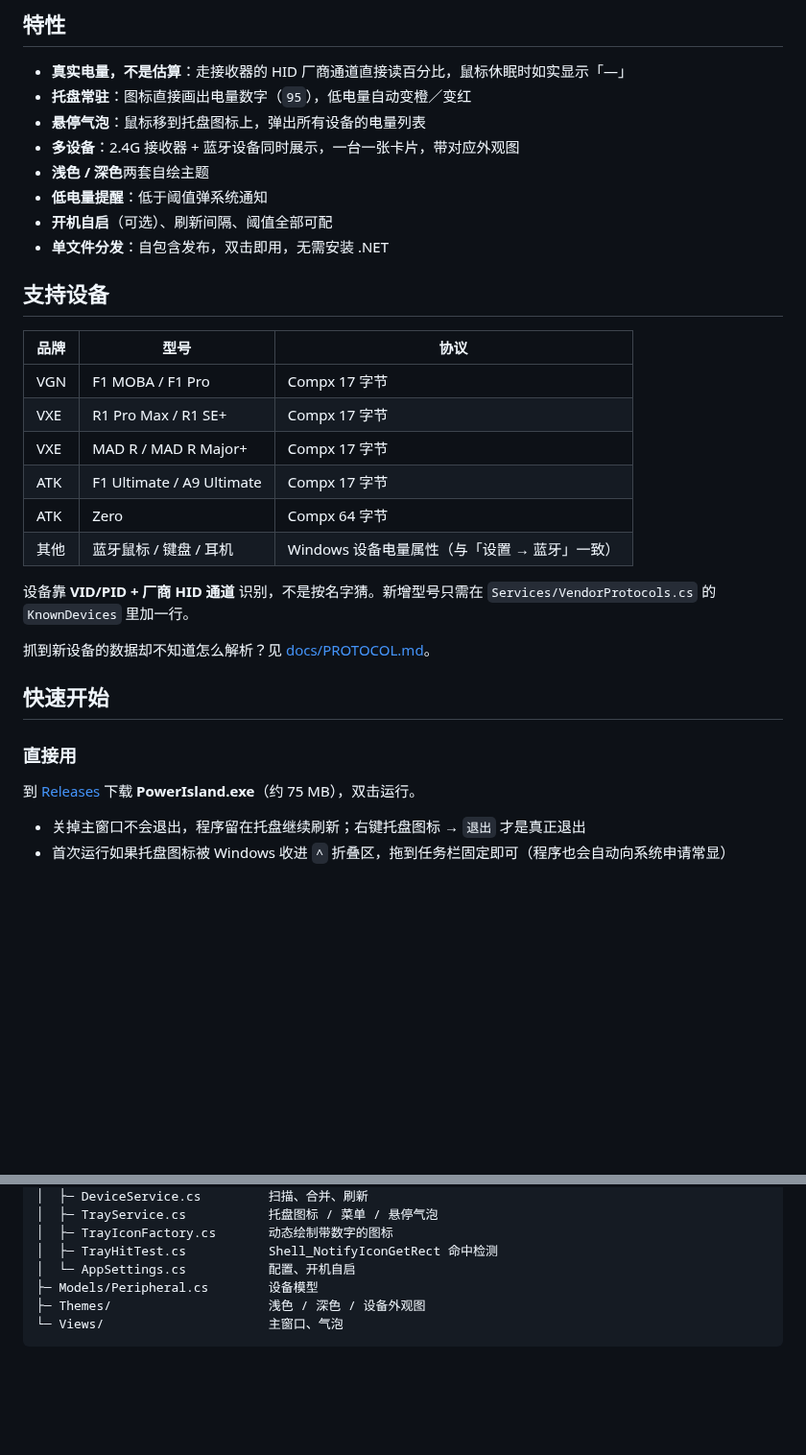
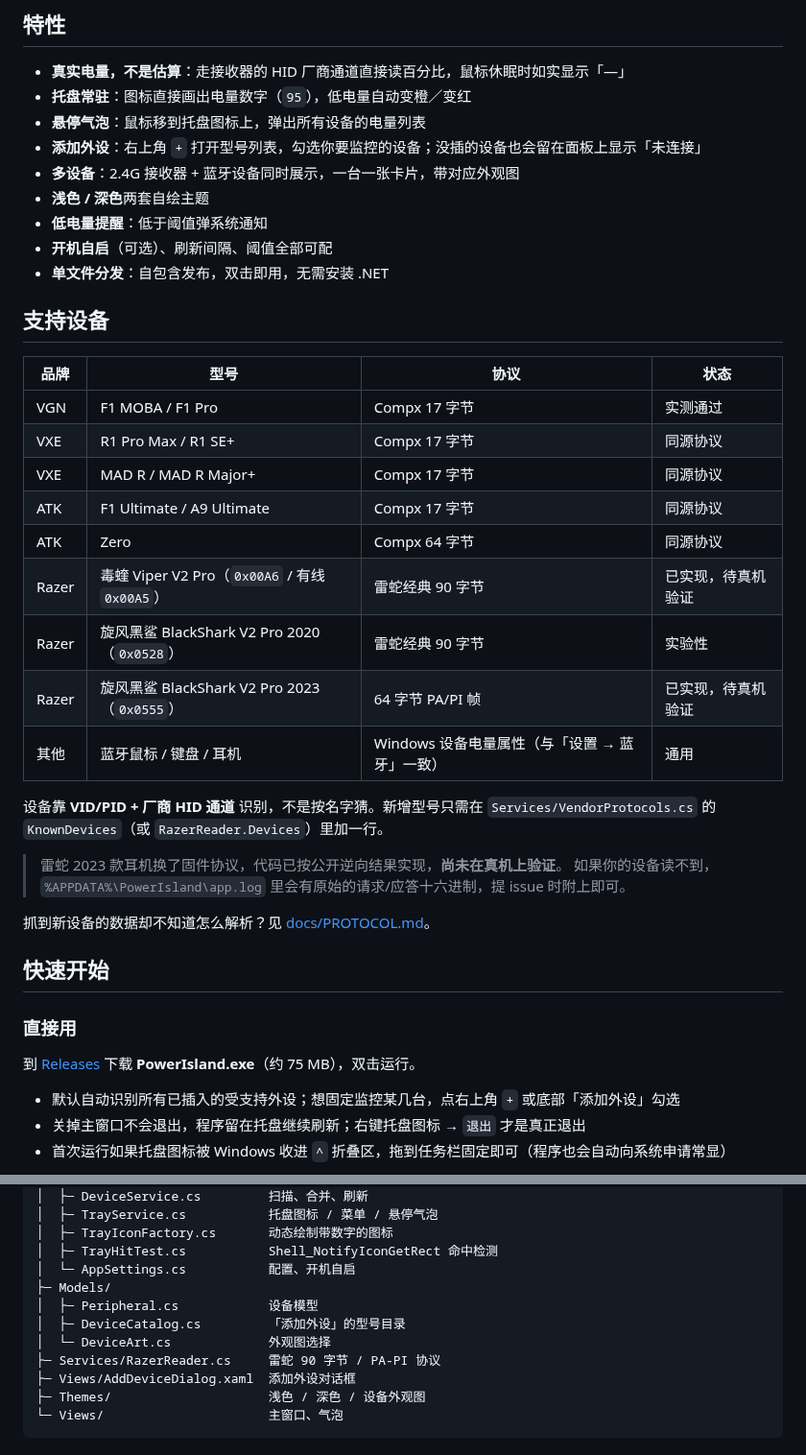
Before and after one commit to lingdiaoluo/power-island, a Markdown page: README.md, 2 parts joined by grey strips. Shown at 96% size. Drawn GitHub-style; blank space fills up the shorter version.

````diff
--- a/README.md
+++ b/README.md
@@ -27,6 +27,7 @@
 - **真实电量，不是估算**：走接收器的 HID 厂商通道直接读百分比，鼠标休眠时如实显示「—」
 - **托盘常驻**：图标直接画出电量数字（`95`），低电量自动变橙／变红
 - **悬停气泡**：鼠标移到托盘图标上，弹出所有设备的电量列表
+- **添加外设**：右上角 `+` 打开型号列表，勾选你要监控的设备；没插的设备也会留在面板上显示「未连接」
 - **多设备**：2.4G 接收器 + 蓝牙设备同时展示，一台一张卡片，带对应外观图
 - **浅色 / 深色**两套自绘主题
 - **低电量提醒**：低于阈值弹系统通知
@@ -35,16 +36,22 @@
 
 ## 支持设备
 
-| 品牌 | 型号 | 协议 |
-| --- | --- | --- |
-| VGN | F1 MOBA / F1 Pro | Compx 17 字节 |
-| VXE | R1 Pro Max / R1 SE+ | Compx 17 字节 |
-| VXE | MAD R / MAD R Major+ | Compx 17 字节 |
-| ATK | F1 Ultimate / A9 Ultimate | Compx 17 字节 |
-| ATK | Zero | Compx 64 字节 |
-| 其他 | 蓝牙鼠标 / 键盘 / 耳机 | Windows 设备电量属性（与「设置 → 蓝牙」一致） |
+| 品牌 | 型号 | 协议 | 状态 |
+| --- | --- | --- | --- |
+| VGN | F1 MOBA / F1 Pro | Compx 17 字节 | 实测通过 |
+| VXE | R1 Pro Max / R1 SE+ | Compx 17 字节 | 同源协议 |
+| VXE | MAD R / MAD R Major+ | Compx 17 字节 | 同源协议 |
+| ATK | F1 Ultimate / A9 Ultimate | Compx 17 字节 | 同源协议 |
+| ATK | Zero | Compx 64 字节 | 同源协议 |
+| Razer | 毒蝰 Viper V2 Pro（`0x00A6` / 有线 `0x00A5`） | 雷蛇经典 90 字节 | 已实现，待真机验证 |
+| Razer | 旋风黑鲨 BlackShark V2 Pro 2020（`0x0528`） | 雷蛇经典 90 字节 | 实验性 |
+| Razer | 旋风黑鲨 BlackShark V2 Pro 2023（`0x0555`） | 64 字节 PA/PI 帧 | 已实现，待真机验证 |
+| 其他 | 蓝牙鼠标 / 键盘 / 耳机 | Windows 设备电量属性（与「设置 → 蓝牙」一致） | 通用 |
 
-设备靠 **VID/PID + 厂商 HID 通道** 识别，不是按名字猜。新增型号只需在 `Services/VendorProtocols.cs` 的 `KnownDevices` 里加一行。
+设备靠 **VID/PID + 厂商 HID 通道** 识别，不是按名字猜。新增型号只需在 `Services/VendorProtocols.cs` 的 `KnownDevices`（或 `RazerReader.Devices`）里加一行。
+
+> 雷蛇 2023 款耳机换了固件协议，代码已按公开逆向结果实现，**尚未在真机上验证**。
+> 如果你的设备读不到，`%APPDATA%\PowerIsland\app.log` 里会有原始的请求/应答十六进制，提 issue 时附上即可。
 
 抓到新设备的数据却不知道怎么解析？见 [docs/PROTOCOL.md](docs/PROTOCOL.md)。
 
@@ -54,6 +61,7 @@
 
 到 [Releases](https://github.com/lingdiaoluo/power-island/releases/latest) 下载 **PowerIsland.exe**（约 75 MB），双击运行。
 
+- 默认自动识别所有已插入的受支持外设；想固定监控某几台，点右上角 `+` 或底部「添加外设」勾选
 - 关掉主窗口不会退出，程序留在托盘继续刷新；右键托盘图标 → `退出` 才是真正退出
 - 首次运行如果托盘图标被 Windows 收进 `^` 折叠区，拖到任务栏固定即可（程序也会自动向系统申请常显）
 
@@ -120,7 +128,12 @@ PowerIsland/
 │  ├─ TrayIconFactory.cs       动态绘制带数字的图标
 │  ├─ TrayHitTest.cs           Shell_NotifyIconGetRect 命中检测
 │  └─ AppSettings.cs           配置、开机自启
-├─ Models/Peripheral.cs        设备模型
+├─ Models/
+│  ├─ Peripheral.cs            设备模型
+│  ├─ DeviceCatalog.cs         「添加外设」的型号目录
+│  └─ DeviceArt.cs             外观图选择
+├─ Services/RazerReader.cs     雷蛇 90 字节 / PA-PI 协议
+├─ Views/AddDeviceDialog.xaml  添加外设对话框
 ├─ Themes/                     浅色 / 深色 / 设备外观图
 └─ Views/                      主窗口、气泡
 ```
````
Also changed, not shown: docs/PROTOCOL.md (+41 -3 lines), PowerIsland/Assets/device-razer-headset.png (added), PowerIsland/Assets/device-razer-viper.png (added), 14 other files.
